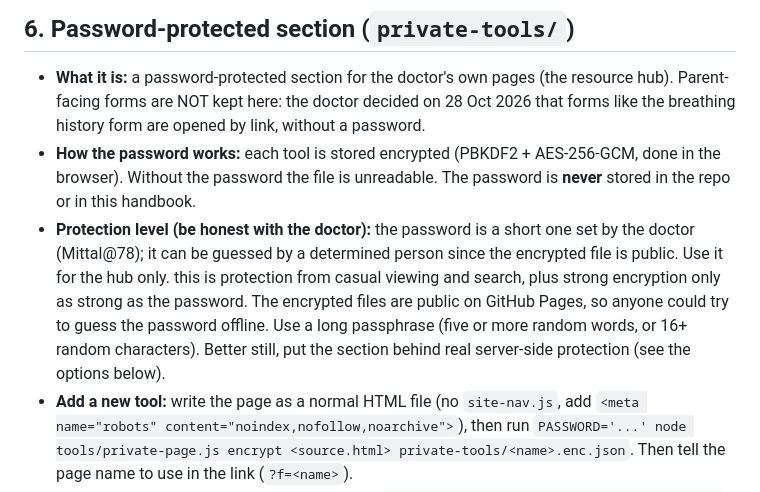
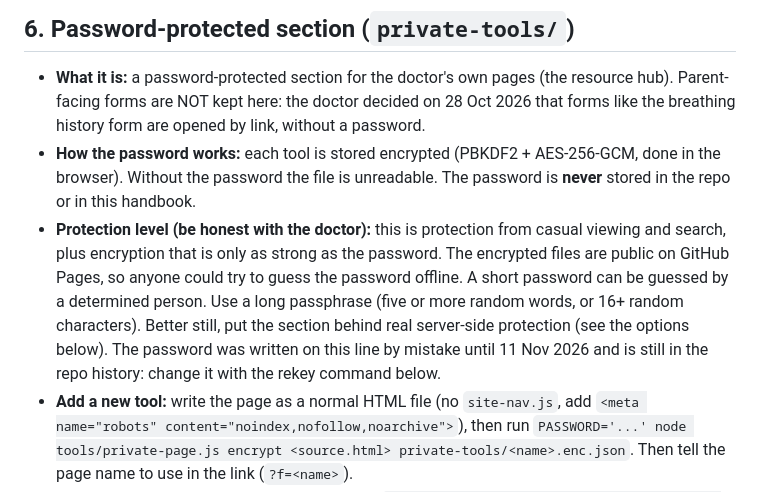
Before and after one commit to drdmittal/my-clinic-website, a Markdown page: HANDBOOK.md, the part around the change. Rendered like a GitHub page.

Commit message:
Handbook: remove password from the text
Co-Authored-By: Claude Fable 5.2 <noreply@anthropic.com>
Claude-Session: https://claude.ai/code/session_017oKkMCLehc7BzwbxY33iw3

```diff
--- a/HANDBOOK.md
+++ b/HANDBOOK.md
@@ -100,7 +100,7 @@ Last updated: 11 Nov 2026 (games by age group, Brave Vaccine Day and My Body Bel
 
 - **What it is:** a password-protected section for the doctor's own pages (the resource hub). Parent-facing forms are NOT kept here: the doctor decided on 28 Oct 2026 that forms like the breathing history form are opened by link, without a password.
 - **How the password works:** each tool is stored encrypted (PBKDF2 + AES-256-GCM, done in the browser). Without the password the file is unreadable. The password is **never** stored in the repo or in this handbook.
-- **Protection level (be honest with the doctor):** the password is a short one set by the doctor (Mittal@78); it can be guessed by a determined person since the encrypted file is public. Use it for the hub only. this is protection from casual viewing and search, plus strong encryption only as strong as the password. The encrypted files are public on GitHub Pages, so anyone could try to guess the password offline. Use a long passphrase (five or more random words, or 16+ random characters). Better still, put the section behind real server-side protection (see the options below).
+- **Protection level (be honest with the doctor):** this is protection from casual viewing and search, plus encryption that is only as strong as the password. The encrypted files are public on GitHub Pages, so anyone could try to guess the password offline. A short password can be guessed by a determined person. Use a long passphrase (five or more random words, or 16+ random characters). Better still, put the section behind real server-side protection (see the options below). The password was written on this line by mistake until 11 Nov 2026 and is still in the repo history: change it with the rekey command below.
 - **Add a new tool:** write the page as a normal HTML file (no `site-nav.js`, add `<meta name="robots" content="noindex,nofollow,noarchive">`), then run `PASSWORD='...' node tools/private-page.js encrypt <source.html> private-tools/<name>.enc.json`. Then tell the page name to use in the link (`?f=<name>`).
 - **Change the password (all files in this folder):** `OLD='current' NEW='new' node tools/private-page.js rekey private-tools/*.enc.json`, then commit and push. This changes every private file at once.
 - **Edit a tool:** keep the plain source on your own computer only (never commit it). Decrypt with `PASSWORD=... node tools/private-page.js decrypt <file.enc.json> <out.html>`, edit, and encrypt again with the same password.
```
